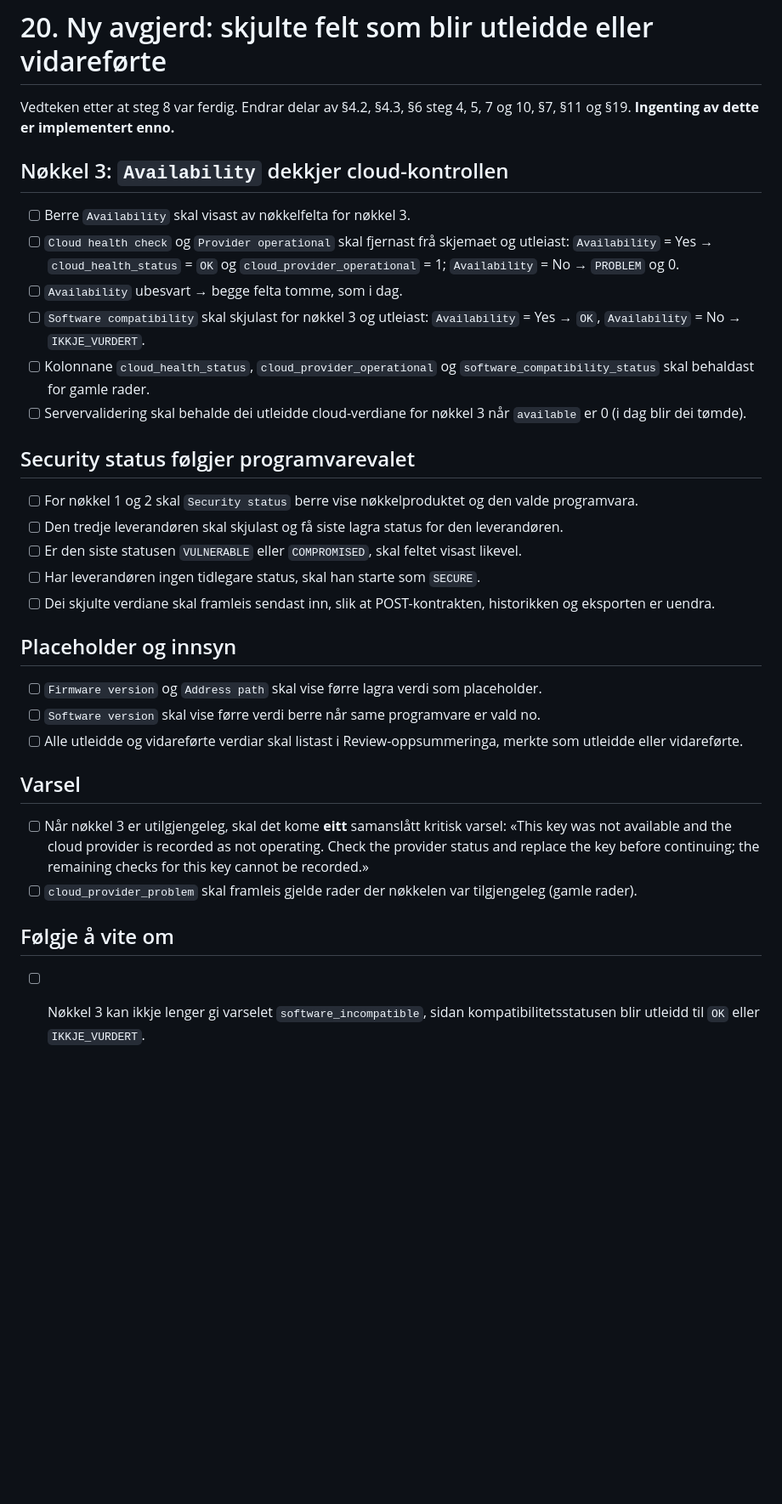
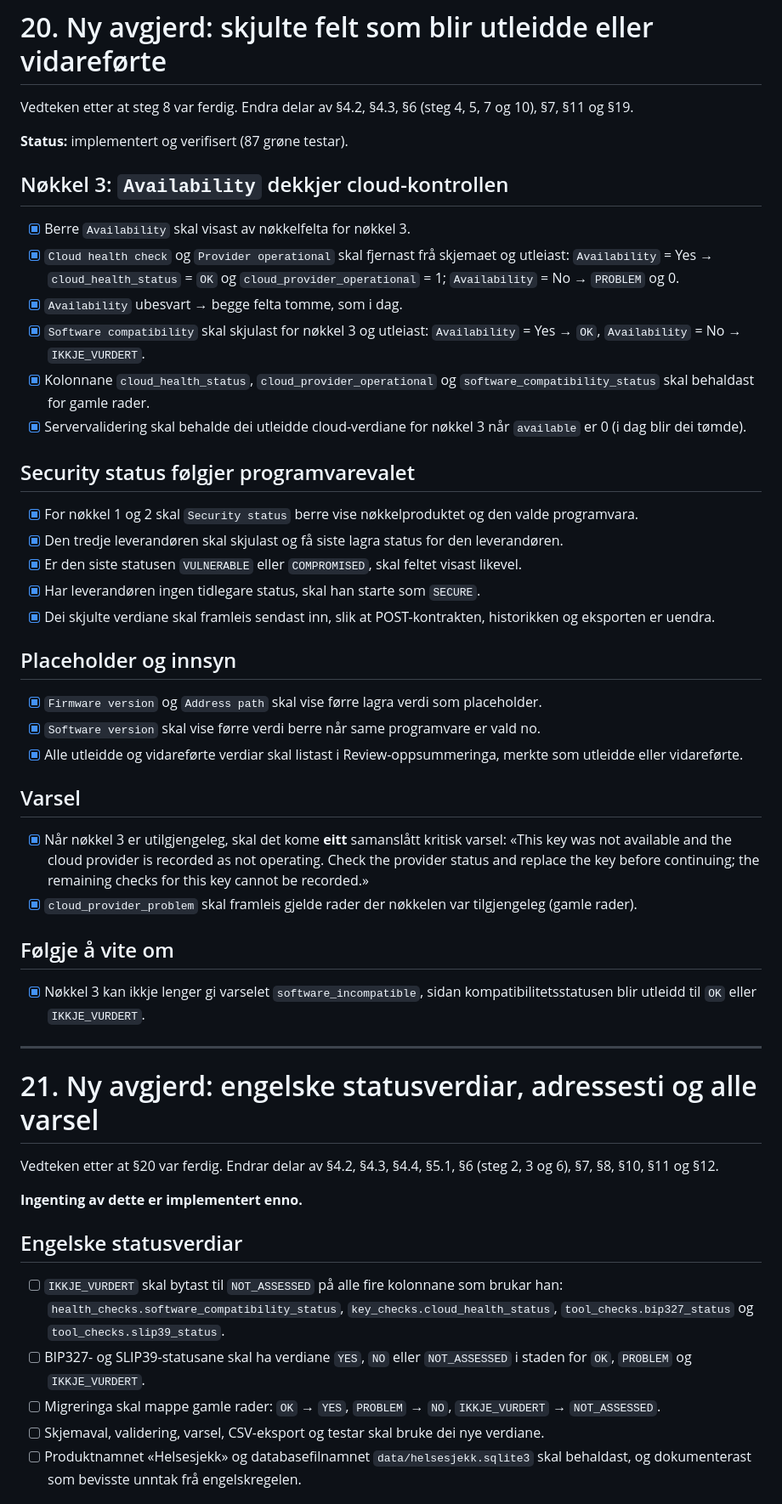
Before and after one commit to sondreolav/vardkey, a Markdown page: TODO.md, the part around one of its changes. Shown at 85% size. GitHub-like rendering; blank space fills up the shorter version.

Commit message:
TODO.md: tick section 20 and record section 21

```diff
--- a/TODO.md
+++ b/TODO.md
@@ -628,36 +642,55 @@ Denne delen er den nyaste avgjerda og overstyrer motstridande krav ovanfor om at
 
 # 20. Ny avgjerd: skjulte felt som blir utleidde eller vidareførte
 
-Vedteken etter at steg 8 var ferdig. Endrar delar av §4.2, §4.3, §6 steg 4, 5, 7 og 10, §7, §11 og §19. **Ingenting av dette er implementert enno.**
+Vedteken etter at steg 8 var ferdig. Endra delar av §4.2, §4.3, §6 (steg 4, 5, 7 og 10), §7, §11 og §19.
+
+**Status:** implementert og verifisert (87 grøne testar).
 
 ## Nøkkel 3: `Availability` dekkjer cloud-kontrollen
 
-- [ ] Berre `Availability` skal visast av nøkkelfelta for nøkkel 3.
-- [ ] `Cloud health check` og `Provider operational` skal fjernast frå skjemaet og utleiast: `Availability` = Yes → `cloud_health_status` = `OK` og `cloud_provider_operational` = 1; `Availability` = No → `PROBLEM` og 0.
-- [ ] `Availability` ubesvart → begge felta tomme, som i dag.
-- [ ] `Software compatibility` skal skjulast for nøkkel 3 og utleiast: `Availability` = Yes → `OK`, `Availability` = No → `IKKJE_VURDERT`.
-- [ ] Kolonnane `cloud_health_status`, `cloud_provider_operational` og `software_compatibility_status` skal behaldast for gamle rader.
-- [ ] Servervalidering skal behalde dei utleidde cloud-verdiane for nøkkel 3 når `available` er 0 (i dag blir dei tømde).
+- [x] Berre `Availability` skal visast av nøkkelfelta for nøkkel 3.
+- [x] `Cloud health check` og `Provider operational` skal fjernast frå skjemaet og utleiast: `Availability` = Yes → `cloud_health_status` = `OK` og `cloud_provider_operational` = 1; `Availability` = No → `PROBLEM` og 0.
+- [x] `Availability` ubesvart → begge felta tomme, som i dag.
+- [x] `Software compatibility` skal skjulast for nøkkel 3 og utleiast: `Availability` = Yes → `OK`, `Availability` = No → `IKKJE_VURDERT`.
+- [x] Kolonnane `cloud_health_status`, `cloud_provider_operational` og `software_compatibility_status` skal behaldast for gamle rader.
+- [x] Servervalidering skal behalde dei utleidde cloud-verdiane for nøkkel 3 når `available` er 0 (i dag blir dei tømde).
 
 ## Security status følgjer programvarevalet
 
-- [ ] For nøkkel 1 og 2 skal `Security status` berre vise nøkkelproduktet og den valde programvara.
-- [ ] Den tredje leverandøren skal skjulast og få siste lagra status for den leverandøren.
-- [ ] Er den siste statusen `VULNERABLE` eller `COMPROMISED`, skal feltet visast likevel.
-- [ ] Har leverandøren ingen tidlegare status, skal han starte som `SECURE`.
-- [ ] Dei skjulte verdiane skal framleis sendast inn, slik at POST-kontrakten, historikken og eksporten er uendra.
+- [x] For nøkkel 1 og 2 skal `Security status` berre vise nøkkelproduktet og den valde programvara.
+- [x] Den tredje leverandøren skal skjulast og få siste lagra status for den leverandøren.
+- [x] Er den siste statusen `VULNERABLE` eller `COMPROMISED`, skal feltet visast likevel.
+- [x] Har leverandøren ingen tidlegare status, skal han starte som `SECURE`.
+- [x] Dei skjulte verdiane skal framleis sendast inn, slik at POST-kontrakten, historikken og eksporten er uendra.
 
 ## Placeholder og innsyn
 
-- [ ] `Firmware version` og `Address path` skal vise førre lagra verdi som placeholder.
-- [ ] `Software version` skal vise førre verdi berre når same programvare er vald no.
-- [ ] Alle utleidde og vidareførte verdiar skal listast i Review-oppsummeringa, merkte som utleidde eller vidareførte.
+- [x] `Firmware version` og `Address path` skal vise førre lagra verdi som placeholder.
+- [x] `Software version` skal vise førre verdi berre når same programvare er vald no.
+- [x] Alle utleidde og vidareførte verdiar skal listast i Review-oppsummeringa, merkte som utleidde eller vidareførte.
 
 ## Varsel
 
-- [ ] Når nøkkel 3 er utilgjengeleg, skal det kome **eitt** samanslått kritisk varsel: «This key was not available and the cloud provider is recorded as not operating. Check the provider status and replace the key before continuing; the remaining checks for this key cannot be recorded.»
-- [ ] `cloud_provider_problem` skal framleis gjelde rader der nøkkelen var tilgjengeleg (gamle rader).
+- [x] Når nøkkel 3 er utilgjengeleg, skal det kome **eitt** samanslått kritisk varsel: «This key was not available and the cloud provider is recorded as not operating. Check the provider status and replace the key before continuing; the remaining checks for this key cannot be recorded.»
+- [x] `cloud_provider_problem` skal framleis gjelde rader der nøkkelen var tilgjengeleg (gamle rader).
 
 ## Følgje å vite om
 
-- [ ] Nøkkel 3 kan ikkje lenger gi varselet `software_incompatible`, sidan kompatibilitetsstatusen blir utleidd til `OK` eller `IKKJE_VURDERT`.
+- [x] Nøkkel 3 kan ikkje lenger gi varselet `software_incompatible`, sidan kompatibilitetsstatusen blir utleidd til `OK` eller `IKKJE_VURDERT`.
+
+---
+
+# 21. Ny avgjerd: engelske statusverdiar, adressesti og alle varsel
+
+Vedteken etter at §20 var ferdig. Endrar delar av §4.2, §4.3, §4.4, §5.1, §6 (steg 2, 3 og 6), §7, §8, §10, §11 og §12.
+
+**Ingenting av dette er implementert enno.**
+
+## Engelske statusverdiar
+
+- [ ] `IKKJE_VURDERT` skal bytast til `NOT_ASSESSED` på alle fire kolonnane som brukar han: `health_checks.software_compatibility_status`, `key_checks.cloud_health_status`, `tool_checks.bip327_status` og `tool_checks.slip39_status`.
+- [ ] BIP327- og SLIP39-statusane skal ha verdiane `YES`, `NO` eller `NOT_ASSESSED` i staden for `OK`, `PROBLEM` og `IKKJE_VURDERT`.
+- [ ] Migreringa skal mappe gamle rader: `OK` → `YES`, `PROBLEM` → `NO`, `IKKJE_VURDERT` → `NOT_ASSESSED`.
+- [ ] Skjemaval, validering, varsel, CSV-eksport og testar skal bruke dei nye verdiane.
+- [ ] Produktnamnet «Helsesjekk» og databasefilnamnet `data/helsesjekk.sqlite3` skal behaldast, og dokumenterast som bevisste unntak frå engelskregelen.
+
```
Also changed, not shown: other parts of TODO.md (+51 -19 lines).
